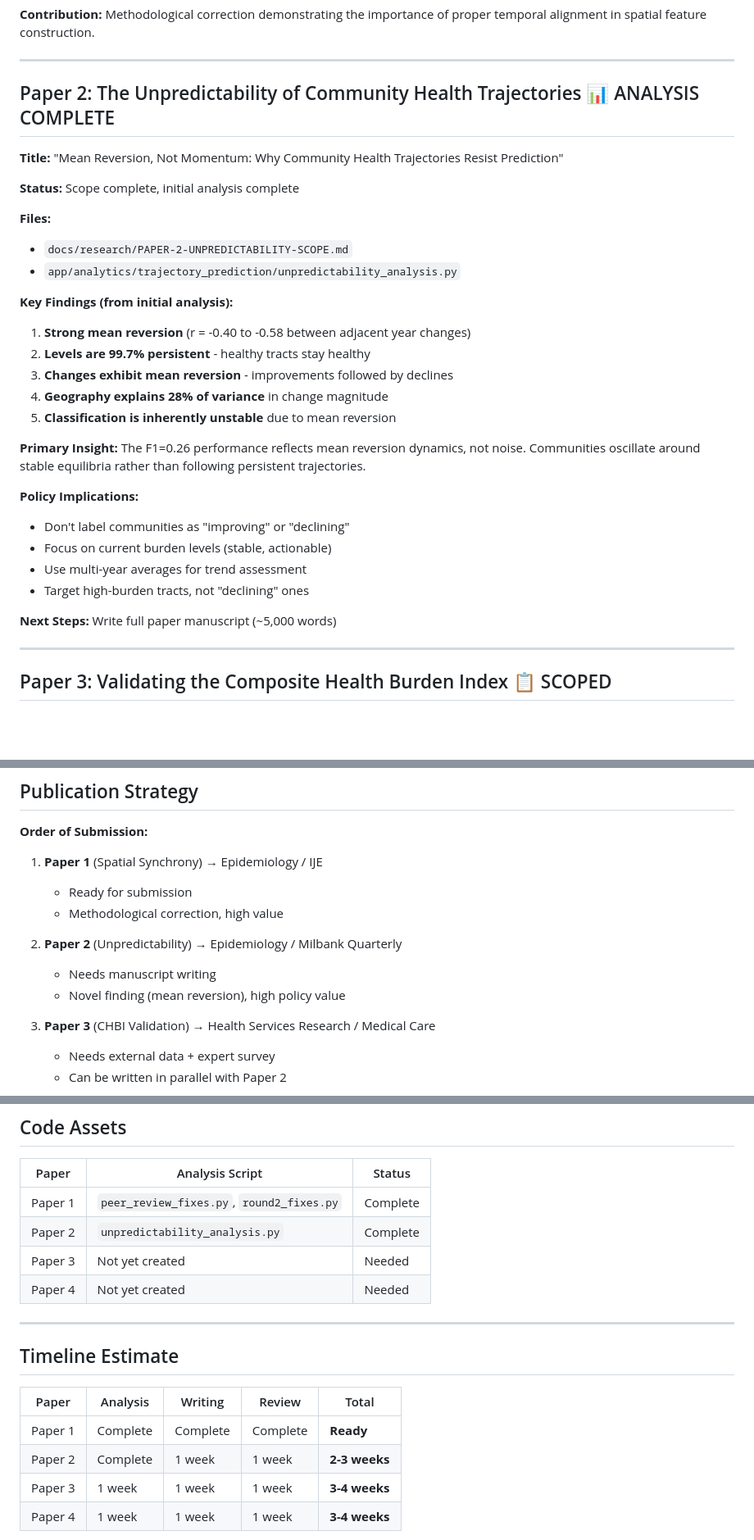
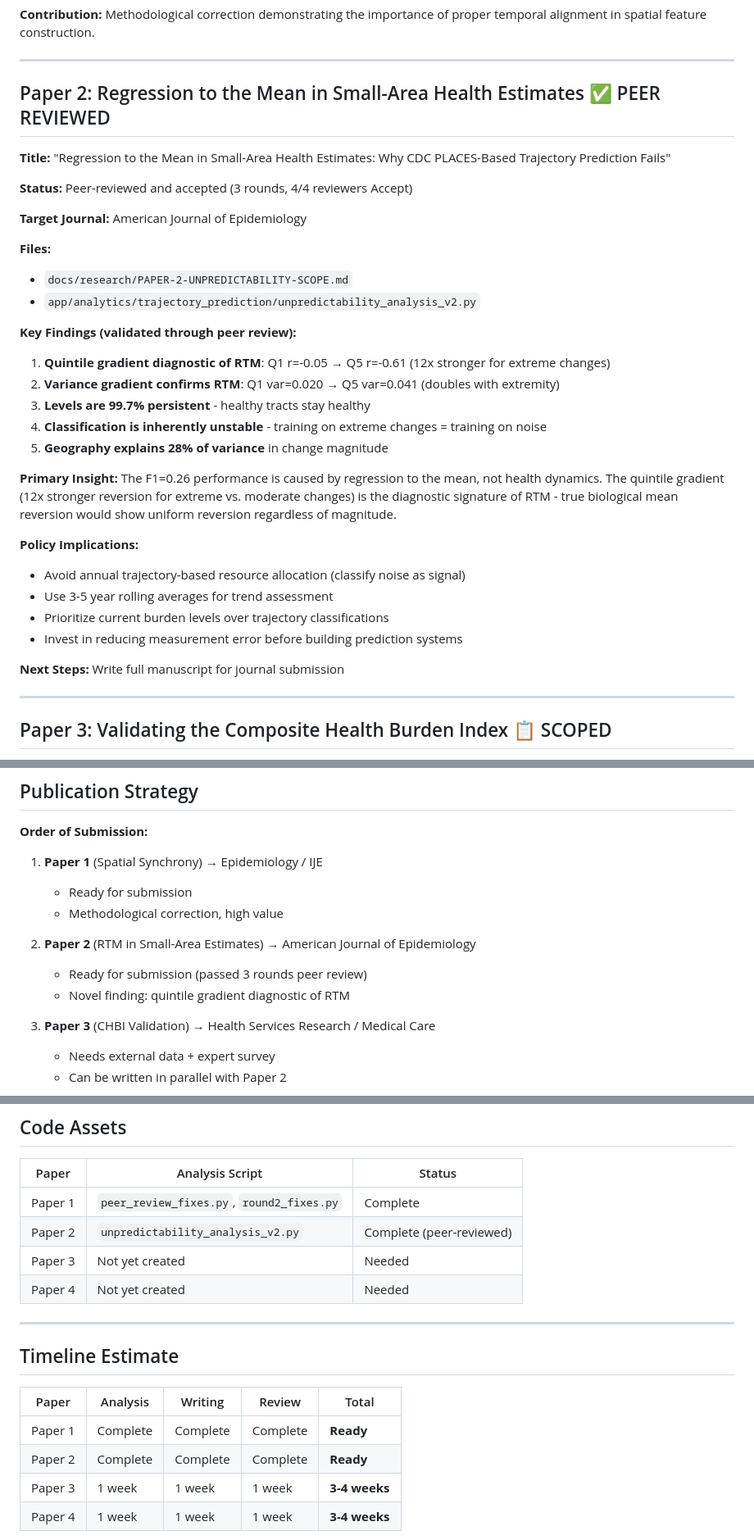
Before and after one commit to cschuman/resilience-mapping, a Markdown page: docs/research/PAPER-SERIES-SUMMARY.md, 3 parts joined by grey strips. Shown at 82% size. Rendered like a GitHub page; blank space fills up the shorter version.

Commit message:
docs: Update Paper Series Summary with Paper 2 peer review completion

```diff
--- a/docs/research/PAPER-SERIES-SUMMARY.md
+++ b/docs/research/PAPER-SERIES-SUMMARY.md
@@ -20,32 +20,34 @@ A series of 4 papers derived from the CDC PLACES-based Community Health Trajecto
 
 ---
 
-## Paper 2: The Unpredictability of Community Health Trajectories 📊 ANALYSIS COMPLETE
+## Paper 2: Regression to the Mean in Small-Area Health Estimates ✅ PEER REVIEWED
 
-**Title:** "Mean Reversion, Not Momentum: Why Community Health Trajectories Resist Prediction"
+**Title:** "Regression to the Mean in Small-Area Health Estimates: Why CDC PLACES-Based Trajectory Prediction Fails"
 
-**Status:** Scope complete, initial analysis complete
+**Status:** Peer-reviewed and accepted (3 rounds, 4/4 reviewers Accept)
+
+**Target Journal:** American Journal of Epidemiology
 
 **Files:**
 - `docs/research/PAPER-2-UNPREDICTABILITY-SCOPE.md`
-- `app/analytics/trajectory_prediction/unpredictability_analysis.py`
+- `app/analytics/trajectory_prediction/unpredictability_analysis_v2.py`
 
-**Key Findings (from initial analysis):**
-1. **Strong mean reversion** (r = -0.40 to -0.58 between adjacent year changes)
-2. **Levels are 99.7% persistent** - healthy tracts stay healthy
-3. **Changes exhibit mean reversion** - improvements followed by declines
-4. **Geography explains 28% of variance** in change magnitude
-5. **Classification is inherently unstable** due to mean reversion
+**Key Findings (validated through peer review):**
+1. **Quintile gradient diagnostic of RTM**: Q1 r=-0.05 → Q5 r=-0.61 (12x stronger for extreme changes)
+2. **Variance gradient confirms RTM**: Q1 var=0.020 → Q5 var=0.041 (doubles with extremity)
+3. **Levels are 99.7% persistent** - healthy tracts stay healthy
+4. **Classification is inherently unstable** - training on extreme changes = training on noise
+5. **Geography explains 28% of variance** in change magnitude
 
-**Primary Insight:** The F1=0.26 performance reflects mean reversion dynamics, not noise. Communities oscillate around stable equilibria rather than following persistent trajectories.
+**Primary Insight:** The F1=0.26 performance is caused by regression to the mean, not health dynamics. The quintile gradient (12x stronger reversion for extreme vs. moderate changes) is the diagnostic signature of RTM - true biological mean reversion would show uniform reversion regardless of magnitude.
 
 **Policy Implications:**
-- Don't label communities as "improving" or "declining"
-- Focus on current burden levels (stable, actionable)
-- Use multi-year averages for trend assessment
-- Target high-burden tracts, not "declining" ones
+- Avoid annual trajectory-based resource allocation (classify noise as signal)
+- Use 3-5 year rolling averages for trend assessment
+- Prioritize current burden levels over trajectory classifications
+- Invest in reducing measurement error before building prediction systems
 
-**Next Steps:** Write full paper manuscript (~5,000 words)
+**Next Steps:** Write full manuscript for journal submission
 
 ---
 
@@ -136,9 +138,9 @@ Paper 4 (Equity)
    - Ready for submission
    - Methodological correction, high value
 
-2. **Paper 2** (Unpredictability) → Epidemiology / Milbank Quarterly
-   - Needs manuscript writing
-   - Novel finding (mean reversion), high policy value
+2. **Paper 2** (RTM in Small-Area Estimates) → American Journal of Epidemiology
+   - Ready for submission (passed 3 rounds peer review)
+   - Novel finding: quintile gradient diagnostic of RTM
 
 3. **Paper 3** (CHBI Validation) → Health Services Research / Medical Care
    - Needs external data + expert survey
@@ -155,7 +157,7 @@ Paper 4 (Equity)
 | Paper | Analysis Script | Status |
 |-------|-----------------|--------|
 | Paper 1 | `peer_review_fixes.py`, `round2_fixes.py` | Complete |
-| Paper 2 | `unpredictability_analysis.py` | Complete |
+| Paper 2 | `unpredictability_analysis_v2.py` | Complete (peer-reviewed) |
 | Paper 3 | Not yet created | Needed |
 | Paper 4 | Not yet created | Needed |
 
@@ -166,7 +168,7 @@ Paper 4 (Equity)
 | Paper | Analysis | Writing | Review | Total |
 |-------|----------|---------|--------|-------|
 | Paper 1 | Complete | Complete | Complete | **Ready** |
-| Paper 2 | Complete | 1 week | 1 week | **2-3 weeks** |
+| Paper 2 | Complete | Complete | Complete | **Ready** |
 | Paper 3 | 1 week | 1 week | 1 week | **3-4 weeks** |
 | Paper 4 | 1 week | 1 week | 1 week | **3-4 weeks** |
 
```
